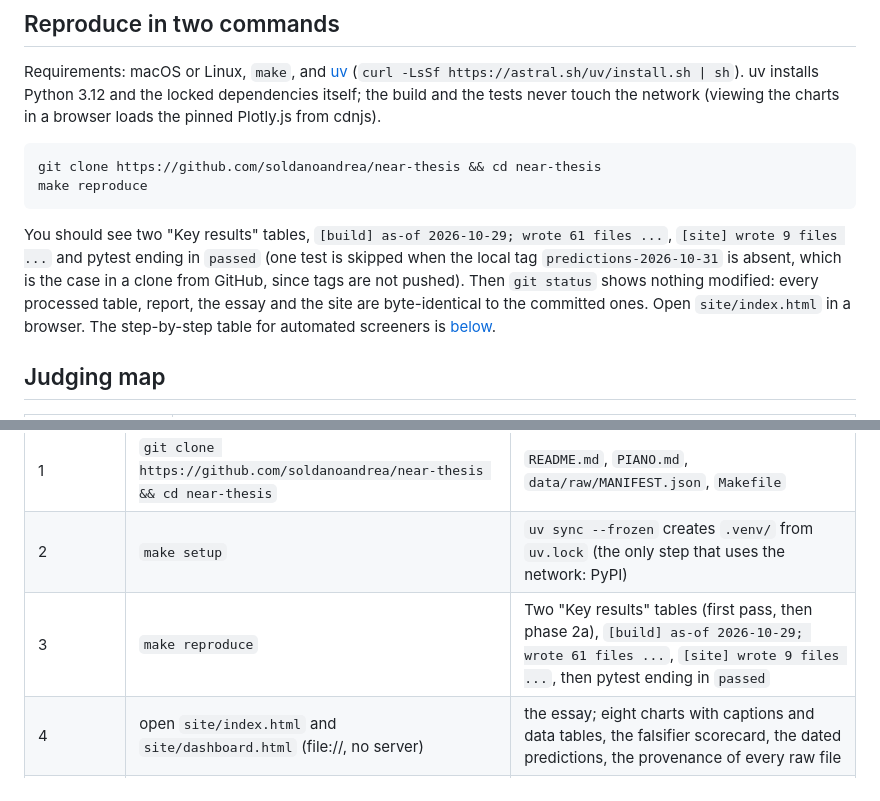
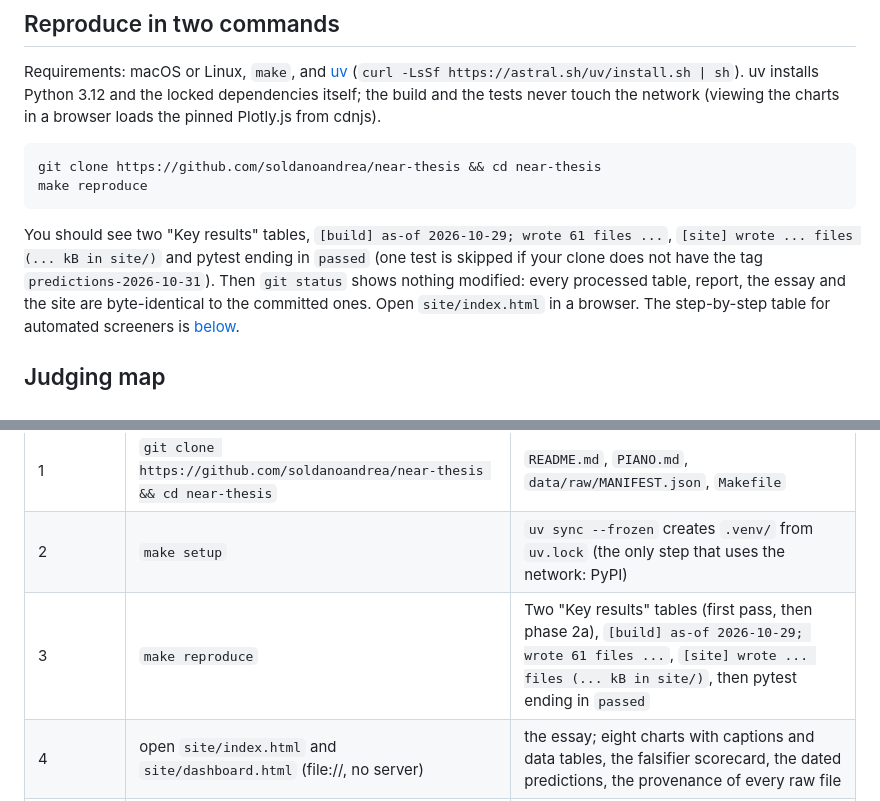
Before and after one commit to soldanoandrea/near-thesis, a Markdown page: README.md, 2 parts joined by grey strips. GitHub-like rendering.

````diff
--- a/README.md
+++ b/README.md
@@ -51,9 +51,8 @@ git clone https://github.com/soldanoandrea/near-thesis && cd near-thesis
 make reproduce
 ```
 
-You should see two "Key results" tables, `[build] as-of 2026-10-29; wrote 61 files ...`, `[site] wrote 9 files ...`
-and pytest ending in `passed` (one test is skipped when the local tag `predictions-2026-10-31` is absent, which is the
-case in a clone from GitHub, since tags are not pushed). Then `git status` shows nothing modified: every processed table,
+You should see two "Key results" tables, `[build] as-of 2026-10-29; wrote 61 files ...`, `[site] wrote ... files (... kB in site/)`
+and pytest ending in `passed` (one test is skipped if your clone does not have the tag `predictions-2026-10-31`). Then `git status` shows nothing modified: every processed table,
 report, the essay and the site are byte-identical to the committed ones. Open `site/index.html` in a browser. The
 step-by-step table for automated screeners is [below](#reproduce-for-automated-screeners-do-x-see-y).
 
@@ -115,7 +114,7 @@ covers the rest, including the Markdown renderer and the site generator (`src/ne
 |---|---|---|
 | 1 | `git clone https://github.com/soldanoandrea/near-thesis && cd near-thesis` | `README.md`, `PIANO.md`, `data/raw/MANIFEST.json`, `Makefile` |
 | 2 | `make setup` | `uv sync --frozen` creates `.venv/` from `uv.lock` (the only step that uses the network: PyPI) |
-| 3 | `make reproduce` | Two "Key results" tables (first pass, then phase 2a), `[build] as-of 2026-10-29; wrote 61 files ...`, `[site] wrote 9 files ...`, then pytest ending in `passed` |
+| 3 | `make reproduce` | Two "Key results" tables (first pass, then phase 2a), `[build] as-of 2026-10-29; wrote 61 files ...`, `[site] wrote ... files (... kB in site/)`, then pytest ending in `passed` |
 | 4 | open `site/index.html` and `site/dashboard.html` (file://, no server) | the essay; eight charts with captions and data tables, the falsifier scorecard, the dated predictions, the provenance of every raw file |
 | 5 | read `thesis/THESIS.md`, `reports/analysis_summary.md`, `reports/models_summary.md`, `reports/metrics_summary.md` | the argument, then every number per question (Q1-Q7) and per model with window, source, evidence grade and, where sampled, a 90% interval |
 | 6 | `git status` | nothing modified: `data/processed/*.csv`, the reports, `thesis/THESIS.md`, `thesis/NUMBERS.md`, `thesis/falsifiers.md`, `site/` and this README's findings block are byte-identical to the committed ones |
````
Also changed, not shown: docs/FRESH_CLONE_CHECK.md (added, +29 -0 lines).
